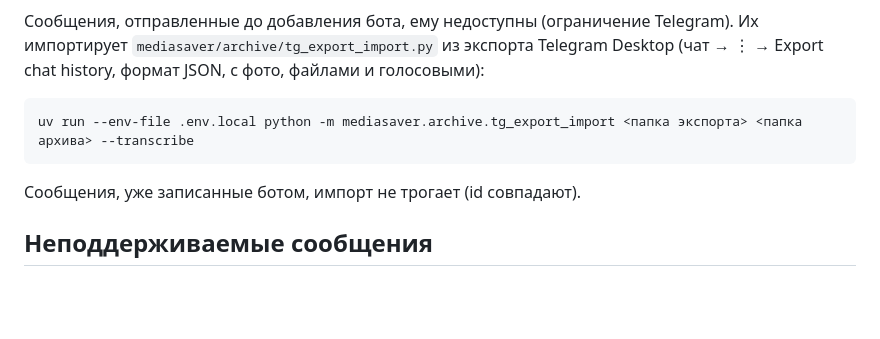
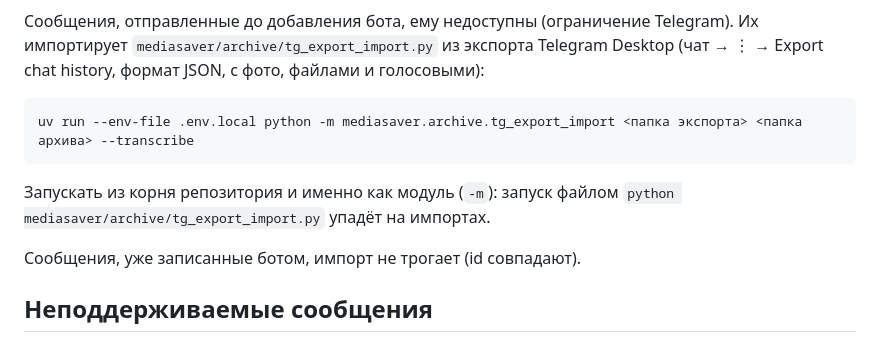
Before and after one commit to evgenest/save-media-tg-bot, a Markdown page: README.md, the part around the change. Drawn GitHub-style; blank space fills up the shorter version.

Commit message:
docs: уточнить запуск импорта экспорта (из корня, через -m)
Co-Authored-By: Claude Sonnet 5.5 <noreply@anthropic.com>
Claude-Session: https://claude.ai/code/session_01RsaueijoRkRG12CfjQky7L

````diff
--- a/README.md
+++ b/README.md
@@ -112,6 +112,9 @@ Telegram). Их импортирует `mediasaver/archive/tg_export_import.py`
 uv run --env-file .env.local python -m mediasaver.archive.tg_export_import <папка экспорта> <папка архива> --transcribe
 ```
 
+Запускать из корня репозитория и именно как модуль (`-m`): запуск файлом
+`python mediasaver/archive/tg_export_import.py` упадёт на импортах.
+
 Сообщения, уже записанные ботом, импорт не трогает (id совпадают).
 
 ## Неподдерживаемые сообщения
````
